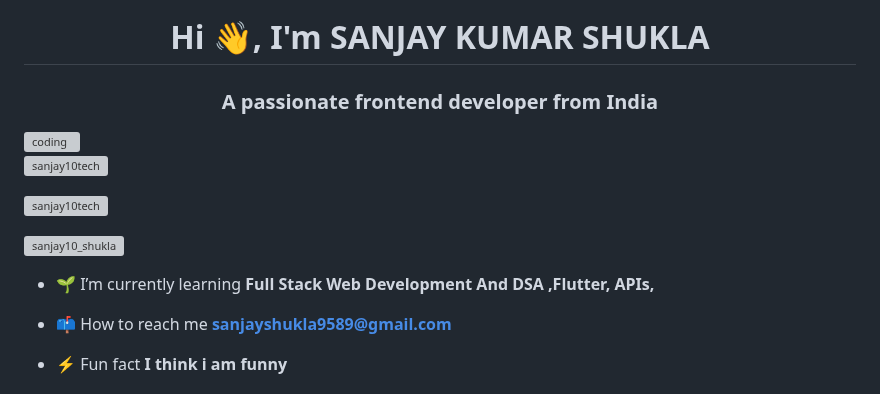
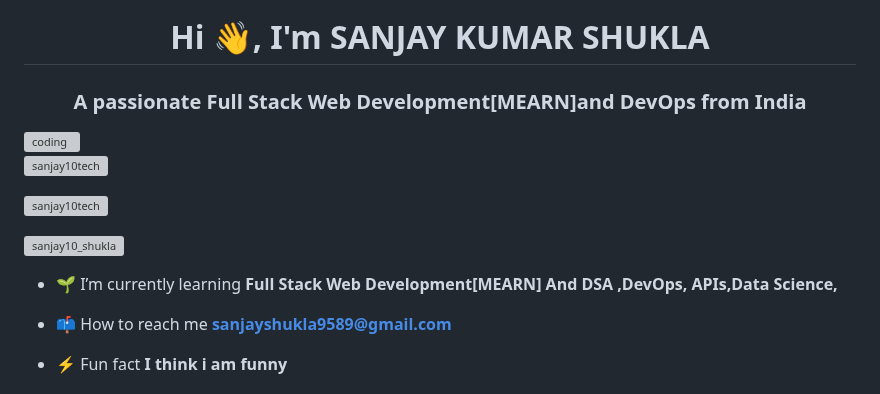
Before and after one commit to Sanjay10tech/Sanjay10tech, a Markdown page: README.md, the part around the change. Drawn GitHub-style; grey boxes are pictures that could not be loaded.

```diff
--- a/README.md
+++ b/README.md
@@ -1,6 +1,6 @@
 ![MasterHead](https://www.internetcreation.net/wp-content/uploads/2015/04/banner-web-development.png)
 <h1 align="center">Hi 👋, I'm SANJAY KUMAR SHUKLA</h1>
-<h3 align="center">A passionate frontend developer from India</h3>
+<h3 align="center">A passionate Full Stack Web Development[MEARN]and DevOps from India</h3>
 
 <img align="right" alt="coding" width="400" src="https://user-images.githubusercontent.com/55389276/140866485-8fb1c876-9a8f-4d6a-98dc-08c4981eaf70.gif">
 
@@ -10,7 +10,7 @@
 
 <p align="left"> <a href="https://twitter.com/sanjay10_shukla" target="blank"><img src="https://img.shields.io/twitter/follow/sanjay10_shukla?logo=twitter&style=for-the-badge" alt="sanjay10_shukla" /></a> </p>
 
-- 🌱 I’m currently learning **Full Stack Web Development And DSA ,Flutter, APIs,**
+- 🌱 I’m currently learning **Full Stack Web Development[MEARN] And DSA ,DevOps, APIs,Data Science,**
 
 - 📫 How to reach me **sanjayshukla9589@gmail.com**
 
```
